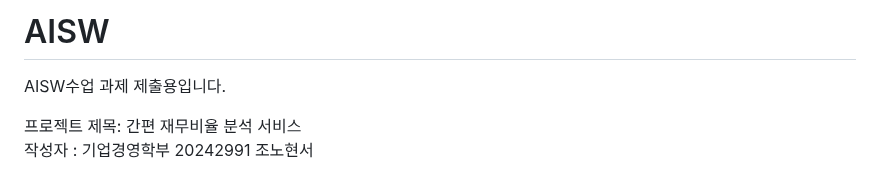
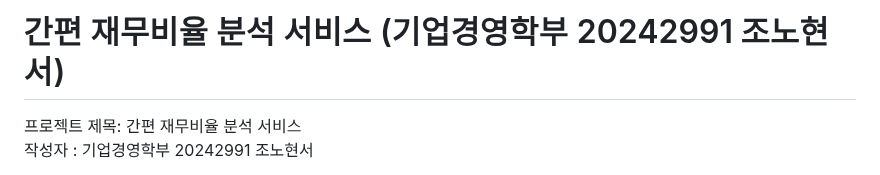
Before and after one commit to hyuneso01/AISW, a Markdown page: README.md, the part around the change. Rendered like a GitHub page.

```diff
--- a/README.md
+++ b/README.md
@@ -1,5 +1,5 @@
-# AISW
-AISW수업 과제 제출용입니다.
+# 간편 재무비율 분석 서비스 (기업경영학부 20242991 조노현서)
+
 
 
 프로젝트 제목: 간편 재무비율 분석 서비스<br/>
```
